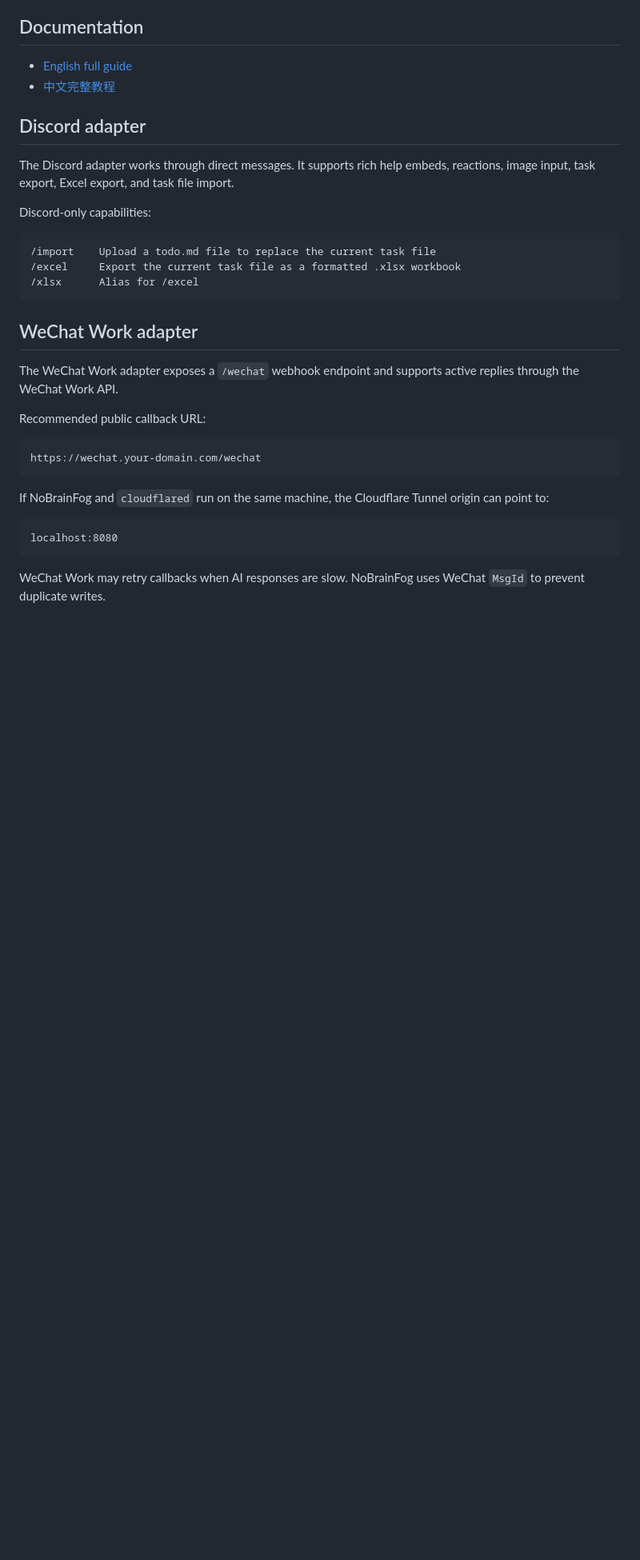
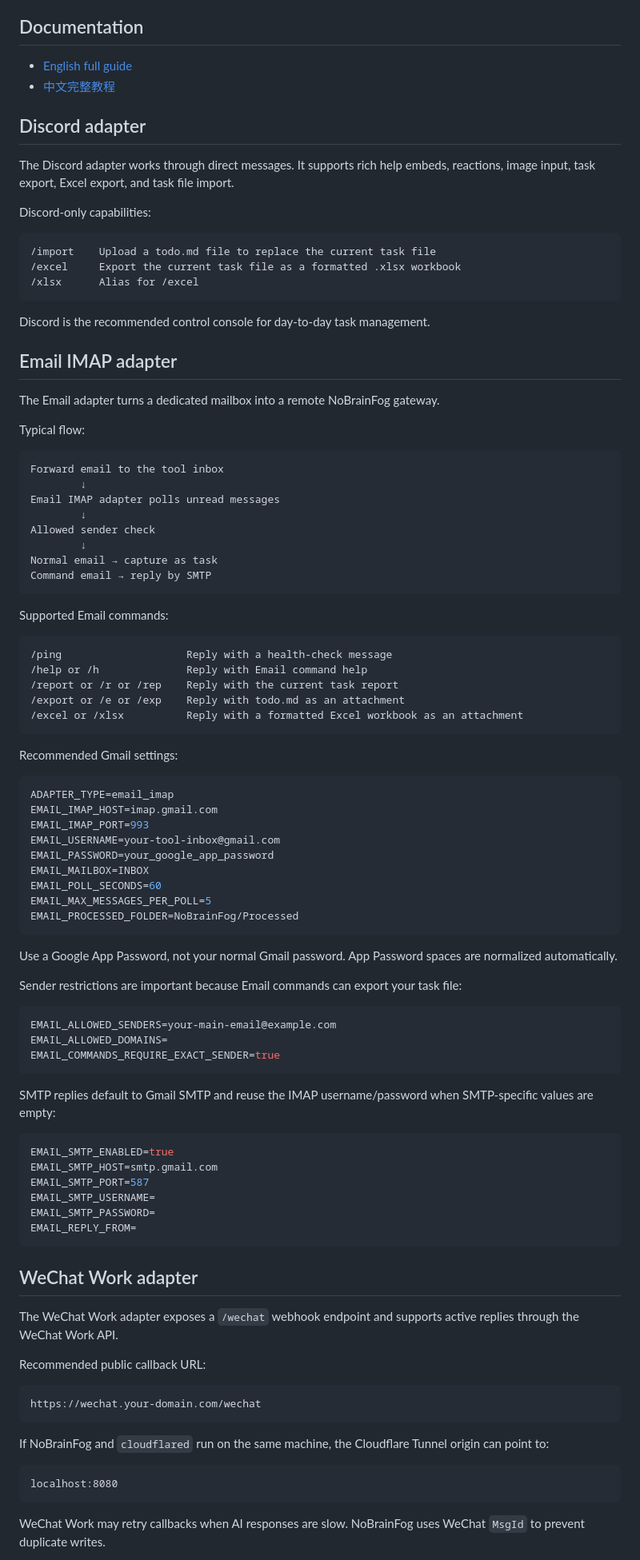
Before and after one commit to Boinuonuo/NoBrainFog, a Markdown page: README.md, the part around one of its changes. Shown at 80% size. Drawn GitHub-style; blank space fills up the shorter version.

Commit message:
Document Email adapter in README

````diff
--- a/README.md
+++ b/README.md
@@ -90,6 +93,70 @@ Discord-only capabilities:
 /xlsx      Alias for /excel
 ```
 
+Discord is the recommended control console for day-to-day task management.
+
+## Email IMAP adapter
+
+The Email adapter turns a dedicated mailbox into a remote NoBrainFog gateway.
+
+Typical flow:
+
+```text
+Forward email to the tool inbox
+        ↓
+Email IMAP adapter polls unread messages
+        ↓
+Allowed sender check
+        ↓
+Normal email → capture as task
+Command email → reply by SMTP
+```
+
+Supported Email commands:
+
+```text
+/ping                    Reply with a health-check message
+/help or /h              Reply with Email command help
+/report or /r or /rep    Reply with the current task report
+/export or /e or /exp    Reply with todo.md as an attachment
+/excel or /xlsx          Reply with a formatted Excel workbook as an attachment
+```
+
+Recommended Gmail settings:
+
+```env
+ADAPTER_TYPE=email_imap
+EMAIL_IMAP_HOST=imap.gmail.com
+EMAIL_IMAP_PORT=993
+EMAIL_USERNAME=your-tool-inbox@gmail.com
+EMAIL_PASSWORD=your_google_app_password
+EMAIL_MAILBOX=INBOX
+EMAIL_POLL_SECONDS=60
+EMAIL_MAX_MESSAGES_PER_POLL=5
+EMAIL_PROCESSED_FOLDER=NoBrainFog/Processed
+```
+
+Use a Google App Password, not your normal Gmail password. App Password spaces are normalized automatically.
+
+Sender restrictions are important because Email commands can export your task file:
+
+```env
+EMAIL_ALLOWED_SENDERS=your-main-email@example.com
+EMAIL_ALLOWED_DOMAINS=
+EMAIL_COMMANDS_REQUIRE_EXACT_SENDER=true
+```
+
+SMTP replies default to Gmail SMTP and reuse the IMAP username/password when SMTP-specific values are empty:
+
+```env
+EMAIL_SMTP_ENABLED=true
+EMAIL_SMTP_HOST=smtp.gmail.com
+EMAIL_SMTP_PORT=587
+EMAIL_SMTP_USERNAME=
+EMAIL_SMTP_PASSWORD=
+EMAIL_REPLY_FROM=
+```
+
 ## WeChat Work adapter
 
 The WeChat Work adapter exposes a `/wechat` webhook endpoint and supports active replies through the WeChat Work API.
````
Also changed, not shown: other parts of README.md (+36 -15 lines).
